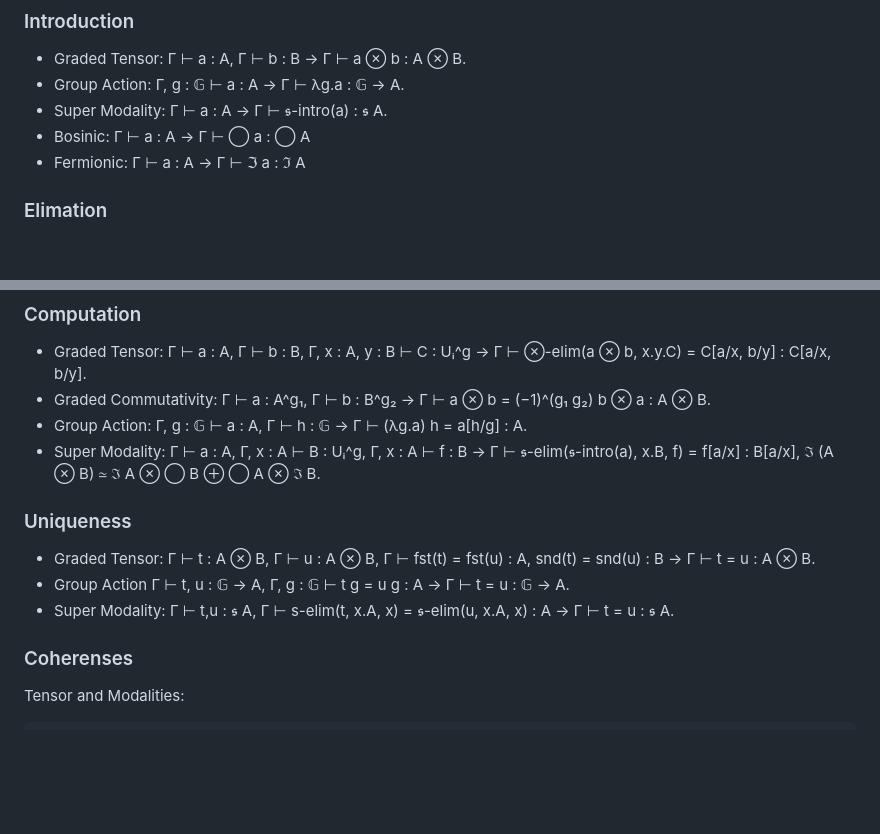
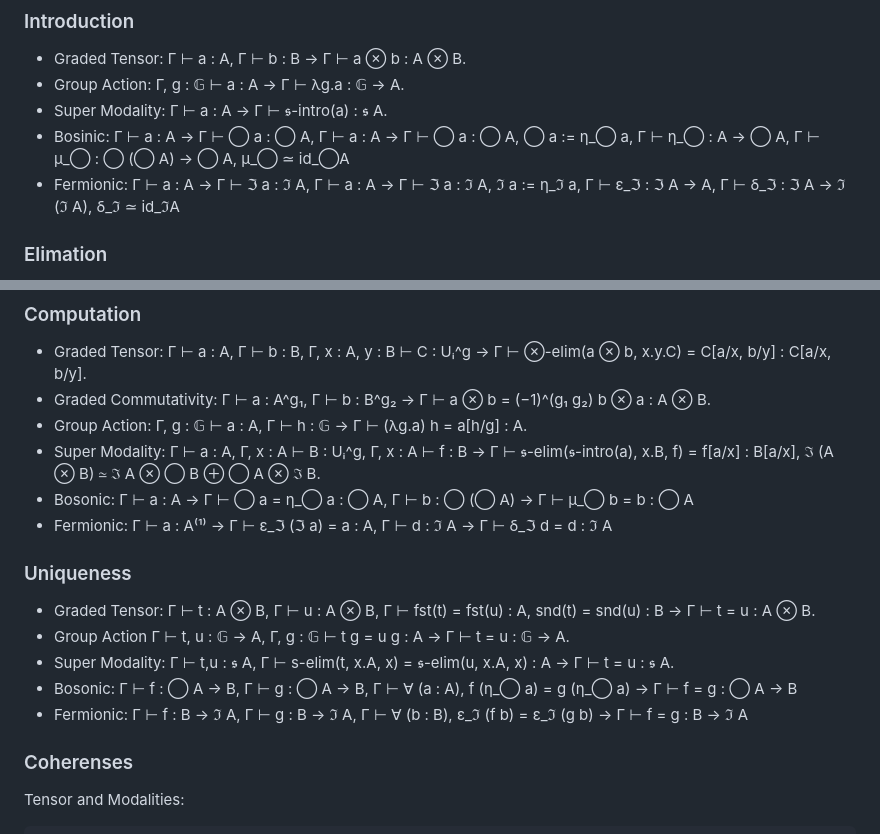
Before and after one commit to groupoid/urs, a Markdown page: README.md, 2 parts joined by grey strips. Rendered like a GitHub page; blank space fills up the shorter version.

```diff
--- a/README.md
+++ b/README.md
@@ -47,8 +47,8 @@ as exemplified in Schreiber’s "Equivariant Super Homotopy Theory" (2012).
 * Graded Tensor: Γ ⊢ a : A, Γ ⊢ b : B → Γ ⊢ a ⊗ b : A ⊗ B.
 * Group Action: Γ, g : 𝔾 ⊢ a : A → Γ ⊢ λg.a : 𝔾 → A.
 * Super Modality: Γ ⊢ a : A → Γ ⊢ 𝖘-intro(a) : 𝖘 A.
-* Bosinic: Γ ⊢ a : A  →  Γ ⊢ ◯ a : ◯ A
-* Fermionic: Γ ⊢ a : A  →  Γ ⊢ ℑ a : ℑ A
+* Bosinic: Γ ⊢ a : A  →  Γ ⊢ ◯ a : ◯ A, Γ ⊢ a : A  →  Γ ⊢ ◯ a : ◯ A,  ◯ a := η_◯ a, Γ ⊢ η_◯ : A → ◯ A, Γ ⊢ μ_◯ : ◯ (◯ A) → ◯ A,  μ_◯ ≃ id_◯A
+* Fermionic: Γ ⊢ a : A  →  Γ ⊢ ℑ a : ℑ A, Γ ⊢ a : A  →  Γ ⊢ ℑ a : ℑ A,  ℑ a := η_ℑ a, Γ ⊢ ε_ℑ : ℑ A → A, Γ ⊢ δ_ℑ : ℑ A → ℑ (ℑ A),  δ_ℑ ≃ id_ℑA
 
 ### Elimation
 
@@ -64,12 +64,16 @@ as exemplified in Schreiber’s "Equivariant Super Homotopy Theory" (2012).
 * Graded Commutativity: Γ ⊢ a : A^g₁, Γ ⊢ b : B^g₂ → Γ ⊢ a ⊗ b = (−1)^(g₁ g₂) b ⊗ a : A ⊗ B.
 * Group Action: Γ, g : 𝔾 ⊢ a : A, Γ ⊢ h : 𝔾 → Γ ⊢ (λg.a) h = a[h/g] : A.
 * Super Modality: Γ ⊢ a : A, Γ, x : A ⊢ B : Uᵢ^g, Γ, x : A ⊢ f : B → Γ ⊢ 𝖘-elim(𝖘-intro(a), x.B, f) = f[a/x] : B[a/x], ℑ (A ⊗ B) ≃ ℑ A ⊗ ◯ B ⊕ ◯ A ⊗ ℑ B.
+* Bosonic: Γ ⊢ a : A  →  Γ ⊢ ◯ a = η_◯ a : ◯ A, Γ ⊢ b : ◯ (◯ A)  →  Γ ⊢ μ_◯ b = b : ◯ A
+* Fermionic: Γ ⊢ a : A⁽¹⁾  →  Γ ⊢ ε_ℑ (ℑ a) = a : A, Γ ⊢ d : ℑ A  →  Γ ⊢ δ_ℑ d = d : ℑ A
 
 ### Uniqueness
 
 * Graded Tensor: Γ ⊢ t : A ⊗ B, Γ ⊢ u : A ⊗ B, Γ ⊢ fst(t) = fst(u) : A, snd(t) = snd(u) : B → Γ ⊢ t = u : A ⊗ B.
 * Group Action Γ ⊢ t, u : 𝔾 → A, Γ, g : 𝔾 ⊢ t g = u g : A → Γ ⊢ t = u : 𝔾 → A.
 * Super Modality:  Γ ⊢ t,u : 𝖘 A, Γ ⊢ s-elim(t, x.A, x) = 𝖘-elim(u, x.A, x) : A → Γ ⊢ t = u : 𝖘 A.
+* Bosonic: Γ ⊢ f : ◯ A → B, Γ ⊢ g : ◯ A → B, Γ ⊢ ∀ (a : A), f (η_◯ a) = g (η_◯ a)  →  Γ ⊢ f = g : ◯ A → B
+* Fermionic: Γ ⊢ f : B → ℑ A, Γ ⊢ g : B → ℑ A, Γ ⊢ ∀ (b : B), ε_ℑ (f b) = ε_ℑ (g b)  →  Γ ⊢ f = g : B → ℑ A
 
 ### Coherenses
 
```
